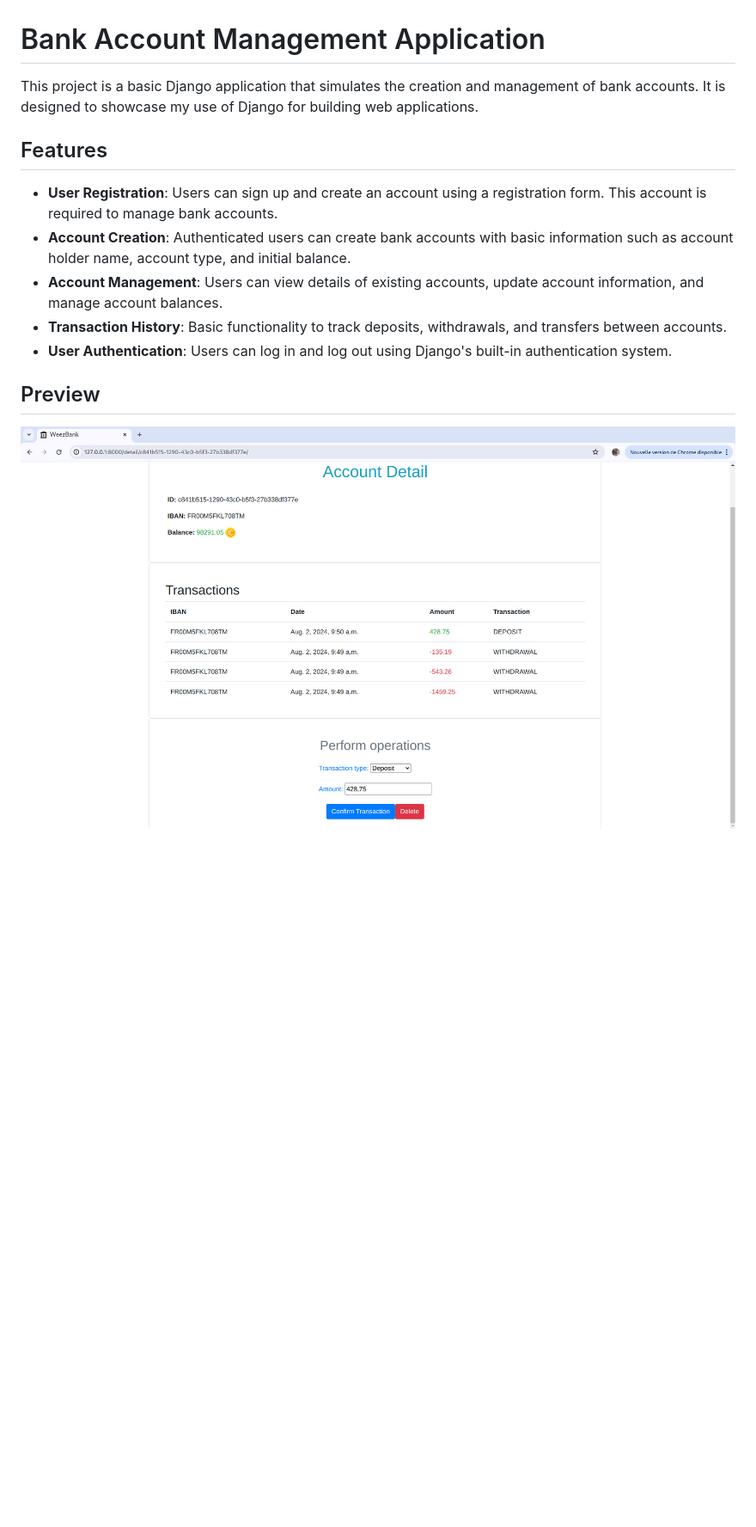
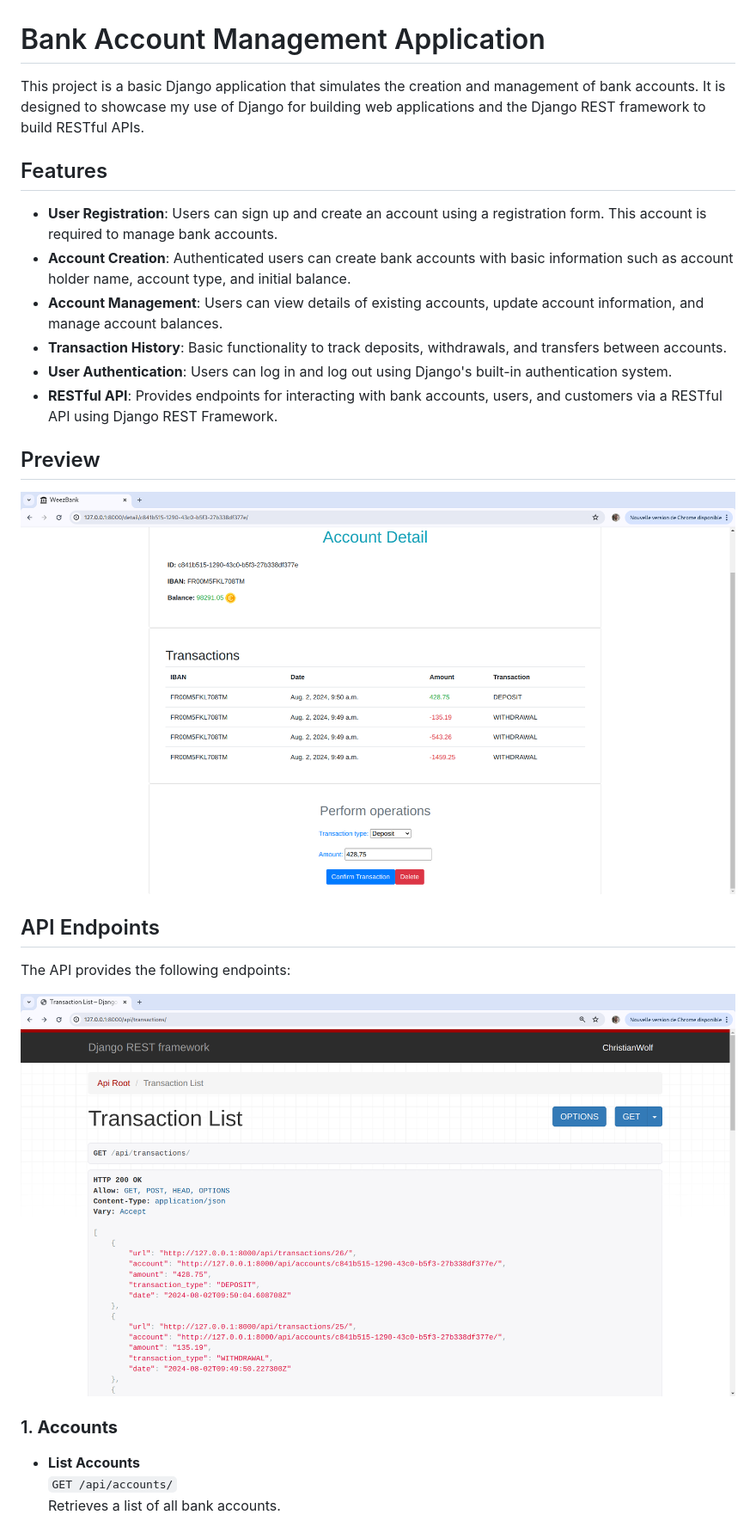
Before and after one commit to DevprojectEkla/WeezBank, a Markdown page: README.md, the part around the change printed below. Shown: that part at 86% size. Rendered like a GitHub page; pictures changed too: static/img/api.png (added); blank space fills up the shorter version.

```diff
--- a/README.md
+++ b/README.md
@@ -1,6 +1,6 @@
 # Bank Account Management Application
 
-This project is a basic Django application that simulates the creation and management of bank accounts. It is designed to showcase my use of Django for building web applications.
+This project is a basic Django application that simulates the creation and management of bank accounts. It is designed to showcase my use of Django for building web applications and the Django REST framework to build RESTful APIs.
 
 ## Features
 
@@ -9,6 +9,21 @@ This project is a basic Django application that simulates the creation and manag
 - **Account Management**: Users can view details of existing accounts, update account information, and manage account balances.
 - **Transaction History**: Basic functionality to track deposits, withdrawals, and transfers between accounts.
 - **User Authentication**: Users can log in and log out using Django's built-in authentication system.
+- **RESTful API**: Provides endpoints for interacting with bank accounts, users, and customers via a RESTful API using Django REST Framework.
+
 ## Preview
 
-![Preview Image](static/img/sample.png)
+![Preview App](static/img/sample.png)
+
+## API Endpoints
+
+The API provides the following endpoints:
+
+![Preview API](static/img/api.png)
+
+### 1. **Accounts**
+
+- **List Accounts**
+  `GET /api/accounts/`
+  Retrieves a list of all bank accounts.
+
```
Also changed, not shown: other parts of README.md (+60 -1 lines), 6 other files.
